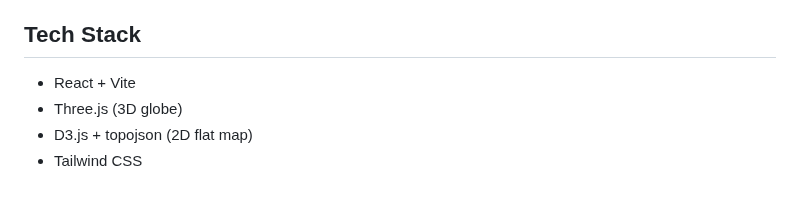
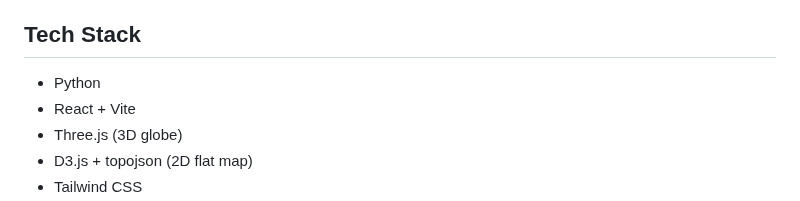
Before and after one commit to yi-li-yang/travel-map, a Markdown page: CLAUDE.md, the part around the change. Rendered like a GitHub page.

```diff
--- a/CLAUDE.md
+++ b/CLAUDE.md
@@ -16,7 +16,7 @@ Flight Fog is a personal flight history visualizer inspired by Fog of World and
 - Dark theme is the default and primary design. The fog IS darkness — light theme is a nice-to-have, not a priority.
 
 ## Tech Stack
-
+- Python
 - React + Vite
 - Three.js (3D globe)
 - D3.js + topojson (2D flat map)
```
Also changed, not shown: README.md (+6 -2 lines), flight_map.png (added), 4 other files.
